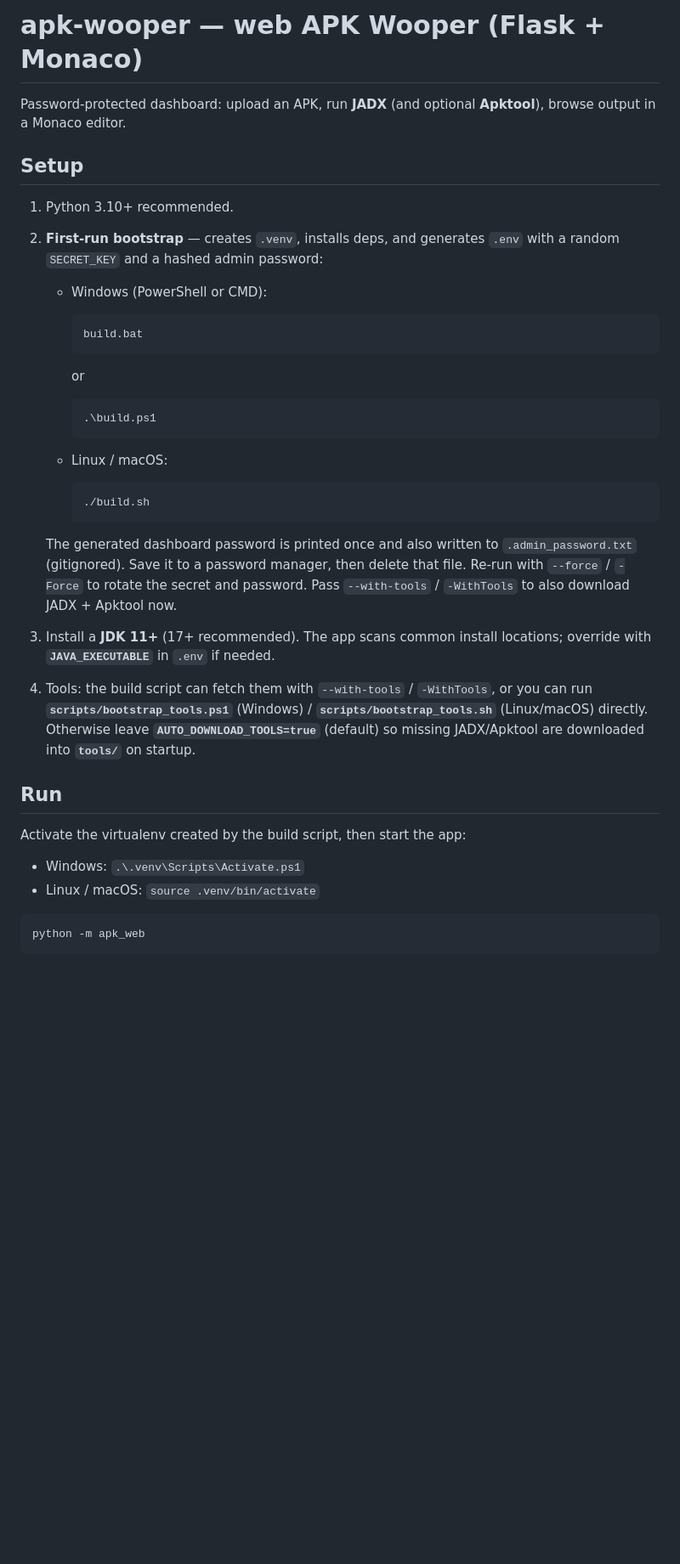
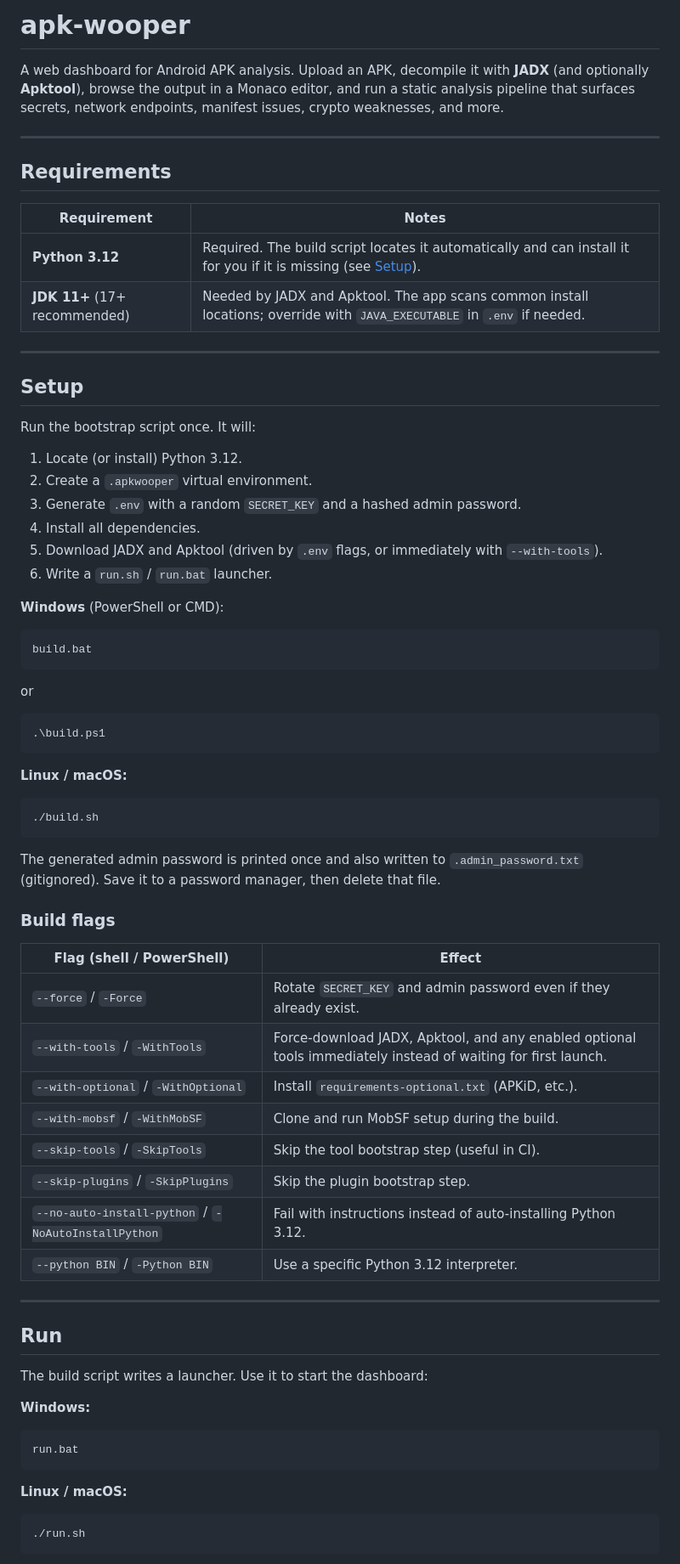
Before and after one commit to l4km47/apk-wooper, a Markdown page: README.md, the part around one of its changes. Shown at 85% size. Drawn GitHub-style; blank space fills up the shorter version.

````diff
--- a/README.md
+++ b/README.md
@@ -1,44 +1,77 @@
-# apk-wooper — web APK Wooper (Flask + Monaco)
+# apk-wooper
 
-Password-protected dashboard: upload an APK, run **JADX** (and optional **Apktool**), browse output in a Monaco editor.
+A web dashboard for Android APK analysis. Upload an APK, decompile it with **JADX** (and optionally **Apktool**), browse the output in a Monaco editor, and run a static analysis pipeline that surfaces secrets, network endpoints, manifest issues, crypto weaknesses, and more.
+
+---
+
+## Requirements
+
+| Requirement | Notes |
+|---|---|
+| **Python 3.12** | Required. The build script locates it automatically and can install it for you if it is missing (see [Setup](#setup)). |
+| **JDK 11+** (17+ recommended) | Needed by JADX and Apktool. The app scans common install locations; override with `JAVA_EXECUTABLE` in `.env` if needed. |
+
+---
 
 ## Setup
 
-1. Python 3.10+ recommended.
-2. **First-run bootstrap** — creates `.venv`, installs deps, and generates `.env` with a random `SECRET_KEY` and a hashed admin password:
+Run the bootstrap script once. It will:
 
-   - Windows (PowerShell or CMD):
+1. Locate (or install) Python 3.12.
+2. Create a `.apkwooper` virtual environment.
+3. Generate `.env` with a random `SECRET_KEY` and a hashed admin password.
+4. Install all dependencies.
+5. Download JADX and Apktool (driven by `.env` flags, or immediately with `--with-tools`).
+6. Write a `run.sh` / `run.bat` launcher.
 
-     ```bat
-     build.bat
-     ```
+**Windows** (PowerShell or CMD):
 
-     or
+```bat
+build.bat
+```
 
-     ```powershell
-     .\build.ps1
-     ```
+or
 
-   - Linux / macOS:
+```powershell
+.\build.ps1
+```
 
-     ```bash
-     ./build.sh
-     ```
+**Linux / macOS:**
 
-   The generated dashboard password is printed once and also written to `.admin_password.txt` (gitignored). Save it to a password manager, then delete that file. Re-run with `--force` / `-Force` to rotate the secret and password. Pass `--with-tools` / `-WithTools` to also download JADX + Apktool now.
+```bash
+./build.sh
+```
 
-3. Install a **JDK 11+** (17+ recommended). The app scans common install locations; override with **`JAVA_EXECUTABLE`** in `.env` if needed.
+The generated admin password is printed once and also written to `.admin_password.txt` (gitignored). Save it to a password manager, then delete that file.
 
-4. Tools: the build script can fetch them with `--with-tools` / `-WithTools`, or you can run **`scripts/bootstrap_tools.ps1`** (Windows) / **`scripts/bootstrap_tools.sh`** (Linux/macOS) directly. Otherwise leave **`AUTO_DOWNLOAD_TOOLS=true`** (default) so missing JADX/Apktool are downloaded into **`tools/`** on startup.
+### Build flags
+
+| Flag (shell / PowerShell) | Effect |
+|---|---|
+| `--force` / `-Force` | Rotate `SECRET_KEY` and admin password even if they already exist. |
+| `--with-tools` / `-WithTools` | Force-download JADX, Apktool, and any enabled optional tools immediately instead of waiting for first launch. |
+| `--with-optional` / `-WithOptional` | Install `requirements-optional.txt` (APKiD, etc.). |
+| `--with-mobsf` / `-WithMobSF` | Clone and run MobSF setup during the build. |
+| `--skip-tools` / `-SkipTools` | Skip the tool bootstrap step (useful in CI). |
+| `--skip-plugins` / `-SkipPlugins` | Skip the plugin bootstrap step. |
+| `--no-auto-install-python` / `-NoAutoInstallPython` | Fail with instructions instead of auto-installing Python 3.12. |
+| `--python BIN` / `-Python BIN` | Use a specific Python 3.12 interpreter. |
+
+---
 
 ## Run
 
-Activate the virtualenv created by the build script, then start the app:
+The build script writes a launcher. Use it to start the dashboard:
 
-- Windows: `.\.venv\Scripts\Activate.ps1`
-- Linux / macOS: `source .venv/bin/activate`
+**Windows:**
+
+```bat
+run.bat
+```
+
+**Linux / macOS:**
 
 ```bash
-python -m apk_web
+./run.sh
 ```
 
````
Also changed, not shown: other parts of README.md (+65 -70 lines).
